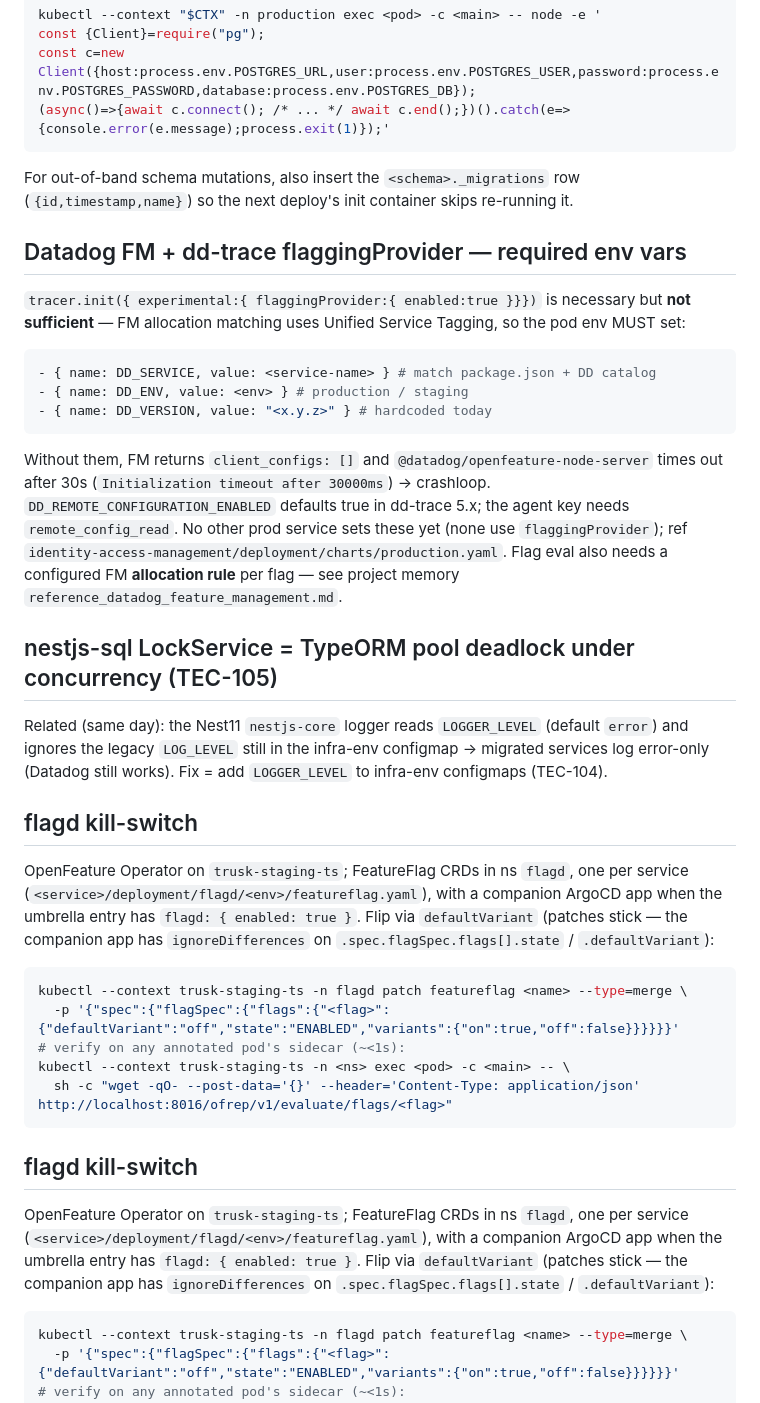
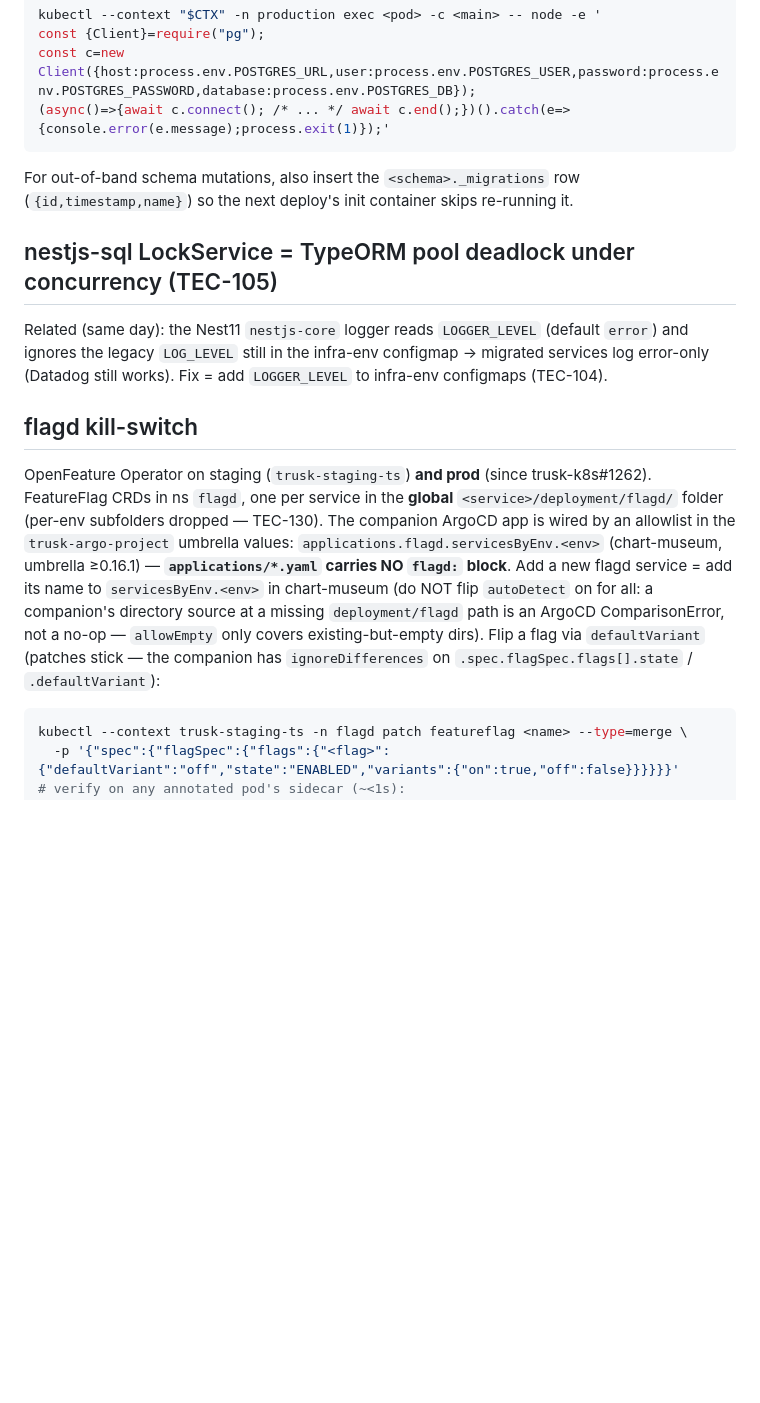
Before and after one commit to nSimonFR/nic-os, a Markdown page: home/dotfiles/trusk-CLAUDE.md, the part around the change. Rendered like a GitHub page; blank space fills up the shorter version.

Commit message:
docs(trusk): simplify flagd kill-switch wiki entry

````diff
--- a/home/dotfiles/trusk-CLAUDE.md
+++ b/home/dotfiles/trusk-CLAUDE.md
@@ -127,37 +127,13 @@ const c=new Client({host:process.env.POSTGRES_URL,user:process.env.POSTGRES_USER
 
 For out-of-band schema mutations, also insert the `<schema>._migrations` row (`{id,timestamp,name}`) so the next deploy's init container skips re-running it.
 
-## Datadog FM + dd-trace flaggingProvider — required env vars
-
-`tracer.init({ experimental:{ flaggingProvider:{ enabled:true }}})` is necessary but **not sufficient** — FM allocation matching uses Unified Service Tagging, so the pod env MUST set:
-
-```yaml
-- { name: DD_SERVICE, value: <service-name> } # match package.json + DD catalog
-- { name: DD_ENV, value: <env> } # production / staging
-- { name: DD_VERSION, value: "<x.y.z>" } # hardcoded today
-```
-
-Without them, FM returns `client_configs: []` and `@datadog/openfeature-node-server` times out after 30s (`Initialization timeout after 30000ms`) → crashloop. `DD_REMOTE_CONFIGURATION_ENABLED` defaults true in dd-trace 5.x; the agent key needs `remote_config_read`. No other prod service sets these yet (none use `flaggingProvider`); ref `identity-access-management/deployment/charts/production.yaml`. Flag eval also needs a configured FM **allocation rule** per flag — see project memory `reference_datadog_feature_management.md`.
-
 ## nestjs-sql LockService = TypeORM pool deadlock under concurrency (TEC-105)
 
 Related (same day): the Nest11 `nestjs-core` logger reads `LOGGER_LEVEL` (default `error`) and ignores the legacy `LOG_LEVEL` still in the infra-env configmap → migrated services log error-only (Datadog still works). Fix = add `LOGGER_LEVEL` to infra-env configmaps (TEC-104).
 
 ## flagd kill-switch
 
-OpenFeature Operator on `trusk-staging-ts`; FeatureFlag CRDs in ns `flagd`, one per service (`<service>/deployment/flagd/<env>/featureflag.yaml`), with a companion ArgoCD app when the umbrella entry has `flagd: { enabled: true }`. Flip via `defaultVariant` (patches stick — the companion app has `ignoreDifferences` on `.spec.flagSpec.flags[].state` / `.defaultVariant`):
-
-```bash
-kubectl --context trusk-staging-ts -n flagd patch featureflag <name> --type=merge \
-  -p '{"spec":{"flagSpec":{"flags":{"<flag>":{"defaultVariant":"off","state":"ENABLED","variants":{"on":true,"off":false}}}}}}'
-# verify on any annotated pod's sidecar (~<1s):
-kubectl --context trusk-staging-ts -n <ns> exec <pod> -c <main> -- \
-  sh -c "wget -qO- --post-data='{}' --header='Content-Type: application/json' http://localhost:8016/ofrep/v1/evaluate/flags/<flag>"
-```
-
-## flagd kill-switch
-
-OpenFeature Operator on `trusk-staging-ts`; FeatureFlag CRDs in ns `flagd`, one per service (`<service>/deployment/flagd/<env>/featureflag.yaml`), with a companion ArgoCD app when the umbrella entry has `flagd: { enabled: true }`. Flip via `defaultVariant` (patches stick — the companion app has `ignoreDifferences` on `.spec.flagSpec.flags[].state` / `.defaultVariant`):
+OpenFeature Operator on staging (`trusk-staging-ts`) **and prod** (since trusk-k8s#1262). FeatureFlag CRDs in ns `flagd`, one per service in the **global** `<service>/deployment/flagd/` folder (per-env subfolders dropped — TEC-130). The companion ArgoCD app is wired by an allowlist in the `trusk-argo-project` umbrella values: `applications.flagd.servicesByEnv.<env>` (chart-museum, umbrella ≥0.16.1) — **`applications/*.yaml` carries NO `flagd:` block**. Add a new flagd service = add its name to `servicesByEnv.<env>` in chart-museum (do NOT flip `autoDetect` on for all: a companion's directory source at a missing `deployment/flagd` path is an ArgoCD ComparisonError, not a no-op — `allowEmpty` only covers existing-but-empty dirs). Flip a flag via `defaultVariant` (patches stick — the companion has `ignoreDifferences` on `.spec.flagSpec.flags[].state` / `.defaultVariant`):
 
 ```bash
 kubectl --context trusk-staging-ts -n flagd patch featureflag <name> --type=merge \
````
